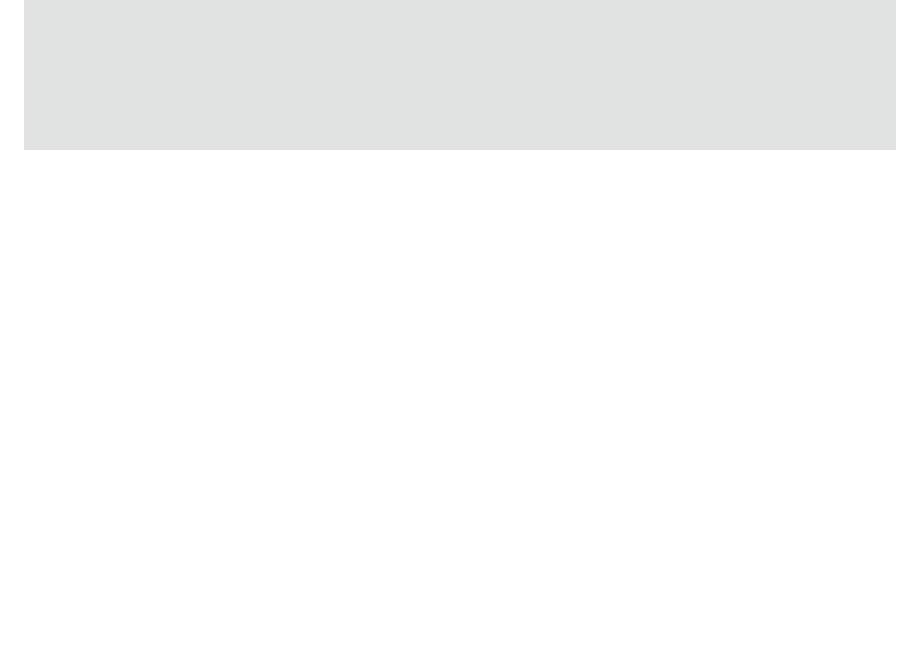
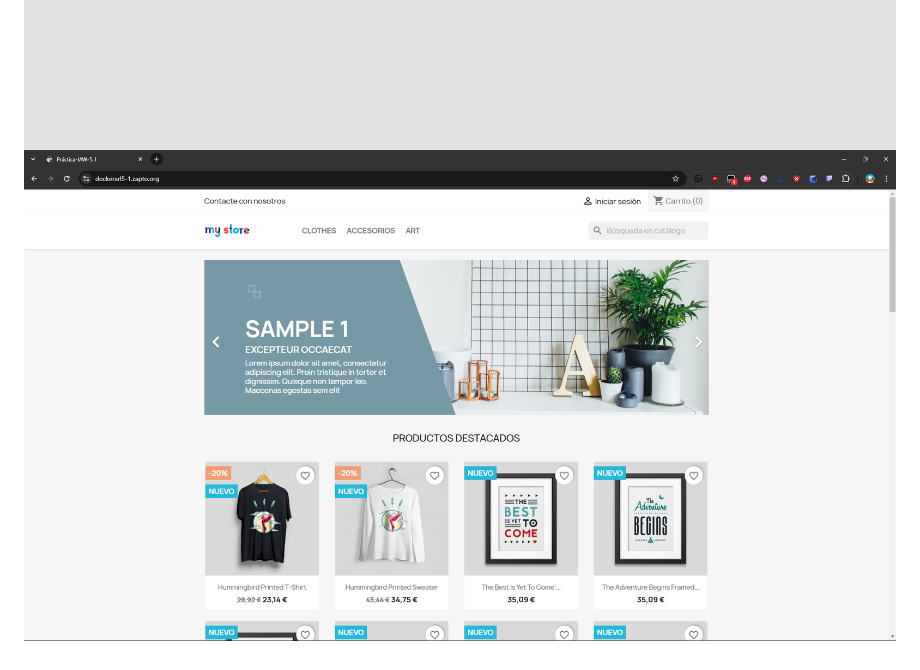
Before and after one commit to AlexRL0/Practica-IAW-5.1, a Markdown page: README.md, the part around the change. Drawn GitHub-style; pictures changed too: imagenes/docker-compose-5.1-parte3.png (added); blank space fills up the shorter version.

Commit message:
cambios finales

```diff
--- a/README.md
+++ b/README.md
@@ -13,3 +13,4 @@ sudo docker compose down -v
 
 ![5.1-parte-1](imagenes/docker-compose-5.1-parte1.png)
 ![5.1-parte-2](imagenes/docker-compose-5.1-parte2.png)
+![5.1-parte-3](imagenes/docker-compose-5.1-parte3.png)
```
